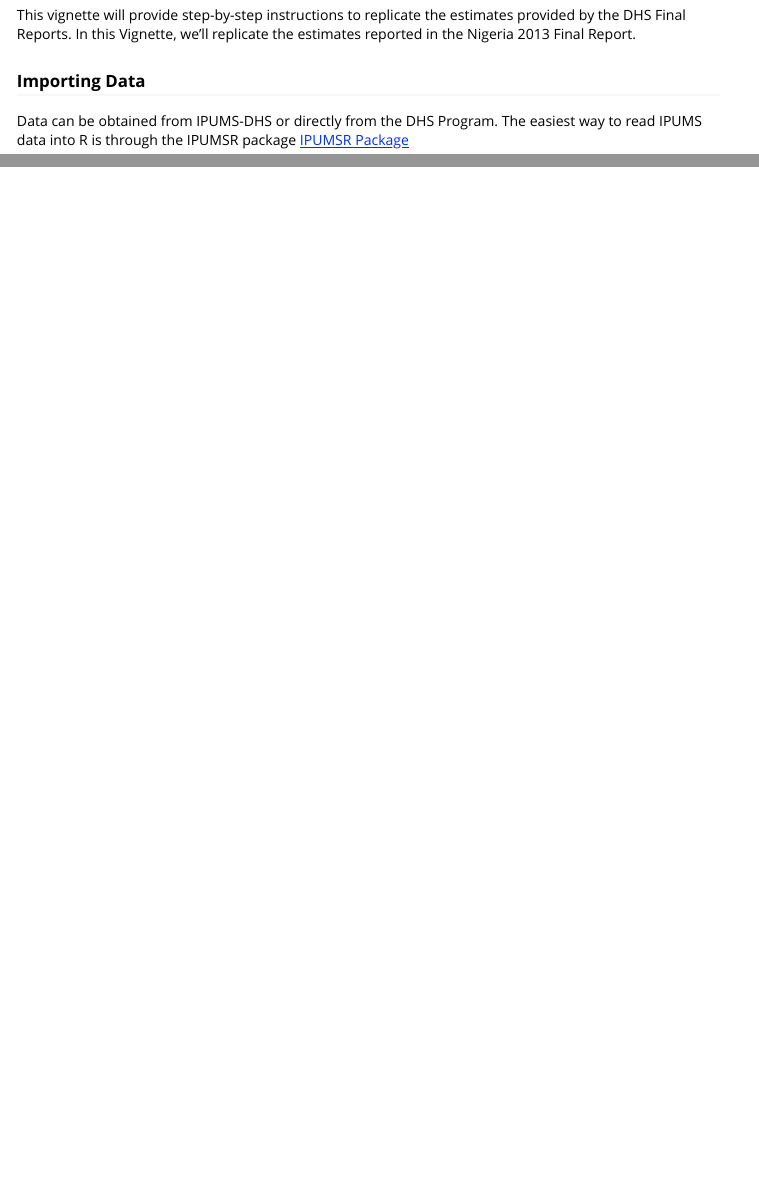
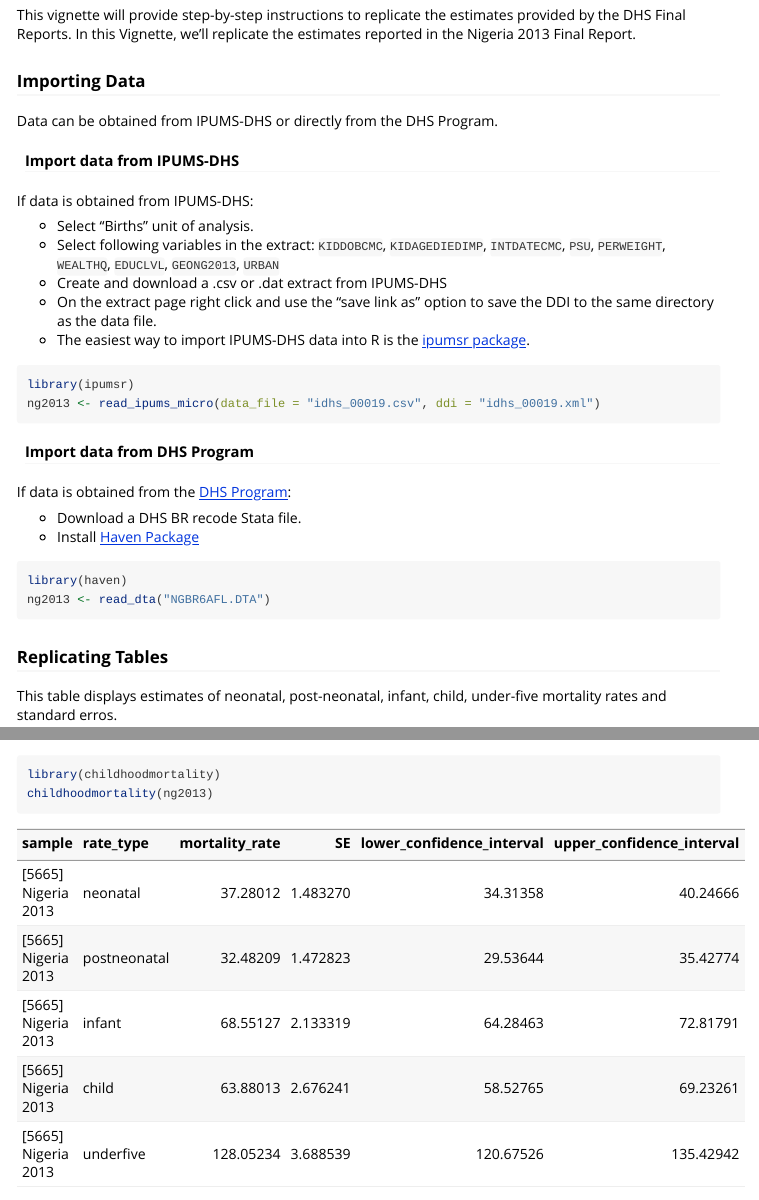
Before and after one commit to caseybreen/childhoodmortality, an R Markdown document (vignettes/replicating_dhs_estimates.Rmd): the page in a window 1100 px wide, from 240 px down, and a second part further down, joined at a grey line. Rendered offline with R 4.5, knitr and Pandoc, with nearby package versions.

Commit message:
Add vignette to replicate DHS computations

````diff
--- a/vignettes/replicating_dhs_estimates.Rmd
+++ b/vignettes/replicating_dhs_estimates.Rmd
@@ -27,4 +27,40 @@ This vignette will provide step-by-step instructions to replicate the estimates
 
 ### Importing Data
 
-Data can be obtained from IPUMS-DHS or directly from the DHS Program. The easiest way to read IPUMS data into R is through the IPUMSR package [IPUMSR Package](https://dhsprogram.com/pubs/pdf/DHSG1/Guide_to_DHS_Statistics_29Oct2012_DHSG1.pdf)
+Data can be obtained from IPUMS-DHS or directly from the DHS Program.
+
+#### Import data from IPUMS-DHS
+
+If data is obtained from IPUMS-DHS:
+
+- Select "Births" unit of analysis.
+- Select following variables in the extract: `KIDDOBCMC`, `KIDAGEDIEDIMP`, `INTDATECMC`, `PSU`, `PERWEIGHT`, `WEALTHQ`, `EDUCLVL`, `GEONG2013`, `URBAN`
+- Create and download a .csv or .dat extract from IPUMS-DHS
+- On the extract page right click and use the "save link as" option to save the DDI to the same directory as the data file.
+- The easiest way to import IPUMS-DHS data into R is the [ipumsr package](https://cran.r-project.org/web/packages/ipumsr/vignettes/ipums.html).
+
+
+```{r, eval = FALSE}
+library(ipumsr)
+ng2013 <- read_ipums_micro(data_file = "idhs_00019.csv", ddi = "idhs_00019.xml")
+```
+
+
+#### Import data from DHS Program
+
+If data is obtained from the [DHS Program](https://dhsprogram.com/Data/):
+
+- Download a DHS BR recode Stata file.
+- Install [Haven Package](https://cran.r-project.org/web/packages/haven/index.html)
+
+```{r, eval = FALSE}
+library(haven)
+ng2013 <- read_dta("NGBR6AFL.DTA")
+```
+
+
+
+
+### Replicating Tables
+
+This table displays estimates of neonatal, post-neonatal, infant, child, under-five mortality rates and standard erros.
@@ -30,0 +72,12 @@ Data can be obtained from IPUMS-DHS or directly from the DHS Program. The easies
+```{r, eval = FALSE}
+library(childhoodmortality)
+childhoodmortality(ng2013)
+```
+
+|sample              |rate_type    | mortality_rate|       SE| lower_confidence_interval| upper_confidence_interval|
+|:-------------------|:------------|--------------:|--------:|-------------------------:|-------------------------:|
+|[5665] Nigeria 2013 |neonatal     |       37.28012| 1.483270|                  34.31358|                  40.24666|
+|[5665] Nigeria 2013 |postneonatal |       32.48209| 1.472823|                  29.53644|                  35.42774|
+|[5665] Nigeria 2013 |infant       |       68.55127| 2.133319|                  64.28463|                  72.81791|
+|[5665] Nigeria 2013 |child        |       63.88013| 2.676241|                  58.52765|                  69.23261|
+|[5665] Nigeria 2013 |underfive    |      128.05234| 3.688539|                 120.67526|                 135.42942|
````
Also changed, not shown: R/childhoodmortality.R (+2 -2 lines), R/utilities.R (line endings or trailing spaces), vignettes/replicating_dhs_estimates.Rmd (42 more changed lines).
